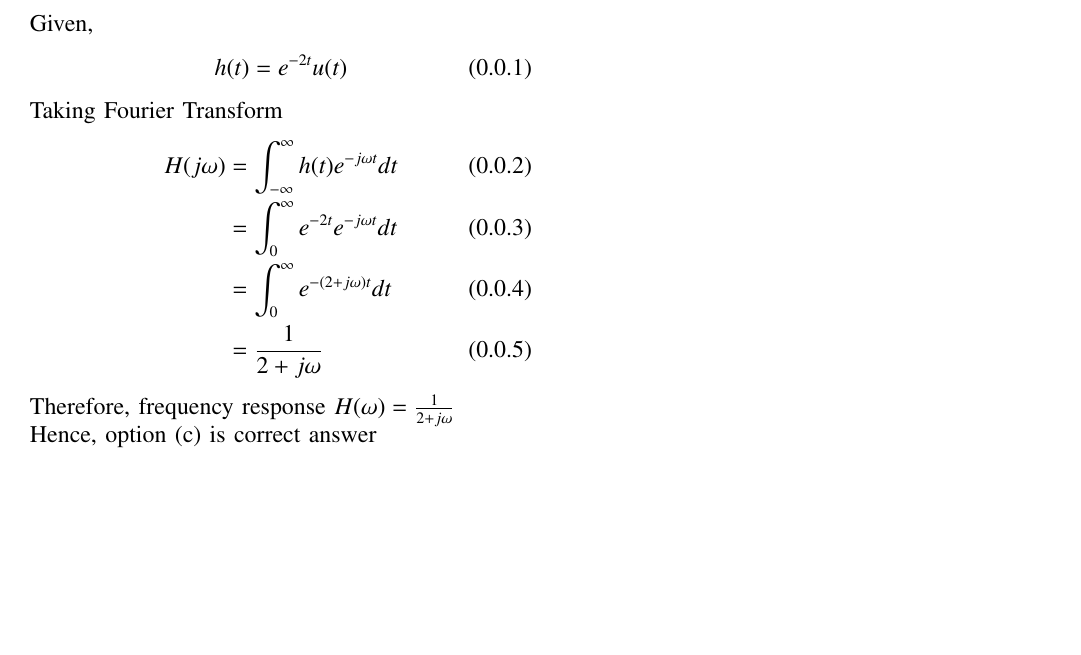
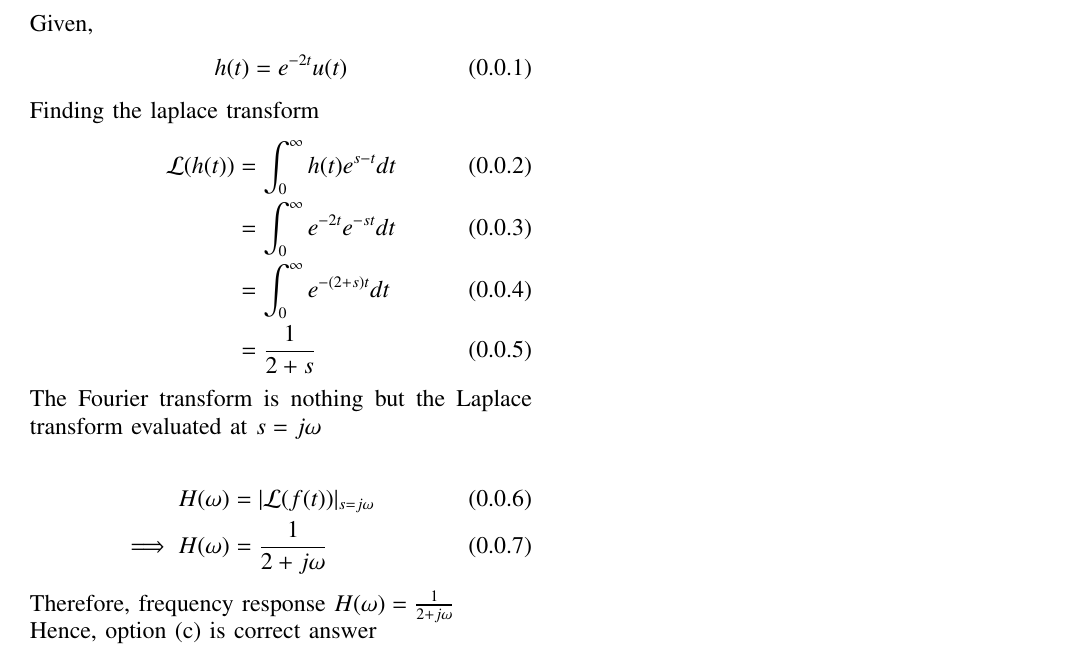
Before and after one commit to sachinkarumanchi/EE3900, a LaTeX problem sheet (Gateassignment2/Gateassignment2.tex): part of the page, cut so that both start at the same text, the shorter picture padded with empty space. Compiled offline with pdfLaTeX.

Commit message:
Add files via upload

```diff
--- a/Gateassignment2/Gateassignment2.tex
+++ b/Gateassignment2/Gateassignment2.tex
@@ -165,12 +165,17 @@ Given,
 \begin{align}
     h(t)&=e^{-2t}u(t)
 \end{align}
-Taking Fourier Transform
+Finding the laplace transform
 \begin{align}
-    H(j\omega)&=\int_{-\infty}^{\infty}h(t)e^{-j\omega t}dt\\
-    &=\int_0^{\infty}e^{-2t}e^{-j\omega t}dt\\
-    &=\int_0^{\infty}e^{-(2+j\omega)t}dt\\
-    &=\frac{1}{2+j\omega}
+    \mathcal{L}(h(t))&=\int_{0}^{\infty}h(t)e^{s-t}dt\\
+    &=\int_0^{\infty}e^{-2t}e^{-st}dt\\
+    &=\int_0^{\infty}e^{-(2+s)t}dt\\
+    &=\frac{1}{2+s}
+\end{align}
+The Fourier transform is nothing but the Laplace transform evaluated at $s=j\omega$\\
+\begin{align}
+    H(\omega)&=|\mathcal{L}(f(t))|_{s=j\omega}\\
+    \implies H(\omega)&= \frac{1}{2+j\omega}
 \end{align}
 Therefore, frequency response $H(\omega)=\frac{1}{2+j\omega}$\\
 Hence, option (c) is correct answer
```
Also changed, not shown: Gateassignment2/GATE_ASSIGNMENT_2 (1).pdf (added).
